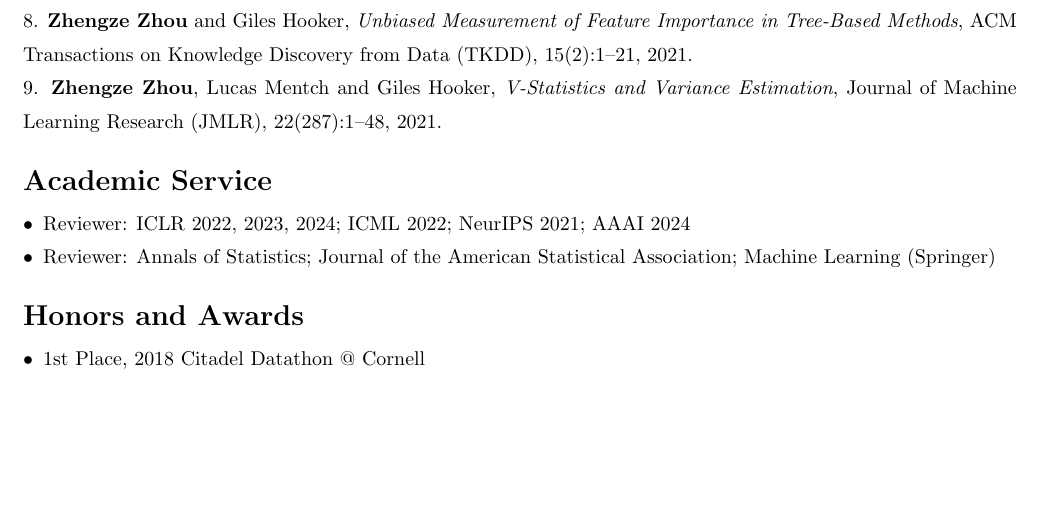
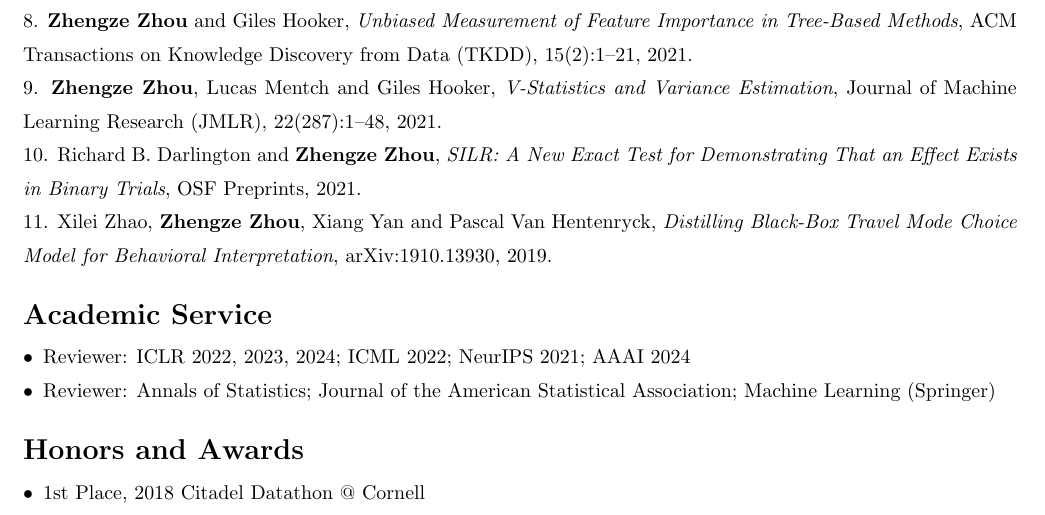
Before and after one commit to ZhengzeZhou/ZhengzeZhou.github.io, a LaTeX CV (cv.tex): part of page 2 of 2, cut so that both start at the same text, the shorter picture padded with empty space. Compiled offline with pdfLaTeX.

Commit message:
Add SILR and Distilling papers to CV for consistency with website
Co-Authored-By: Claude Sonnet 4.6 <noreply@anthropic.com>

```diff
--- a/cv.tex
+++ b/cv.tex
@@ -147,6 +147,14 @@ ACM Transactions on Knowledge Discovery from Data (TKDD), 15(2):1--21, 2021.
 \textit{V-Statistics and Variance Estimation},
 Journal of Machine Learning Research (JMLR), 22(287):1--48, 2021.
 
+\noindent 10. Richard B. Darlington and \textbf{Zhengze Zhou},
+\textit{SILR: A New Exact Test for Demonstrating That an Effect Exists in Binary Trials},
+OSF Preprints, 2021.
+
+\noindent 11. Xilei Zhao, \textbf{Zhengze Zhou}, Xiang Yan and Pascal Van Hentenryck,
+\textit{Distilling Black-Box Travel Mode Choice Model for Behavioral Interpretation},
+arXiv:1910.13930, 2019.
+
 %% ── Academic Service ─────────────────────────────────────────────────────────
 \section*{Academic Service}
 
```
